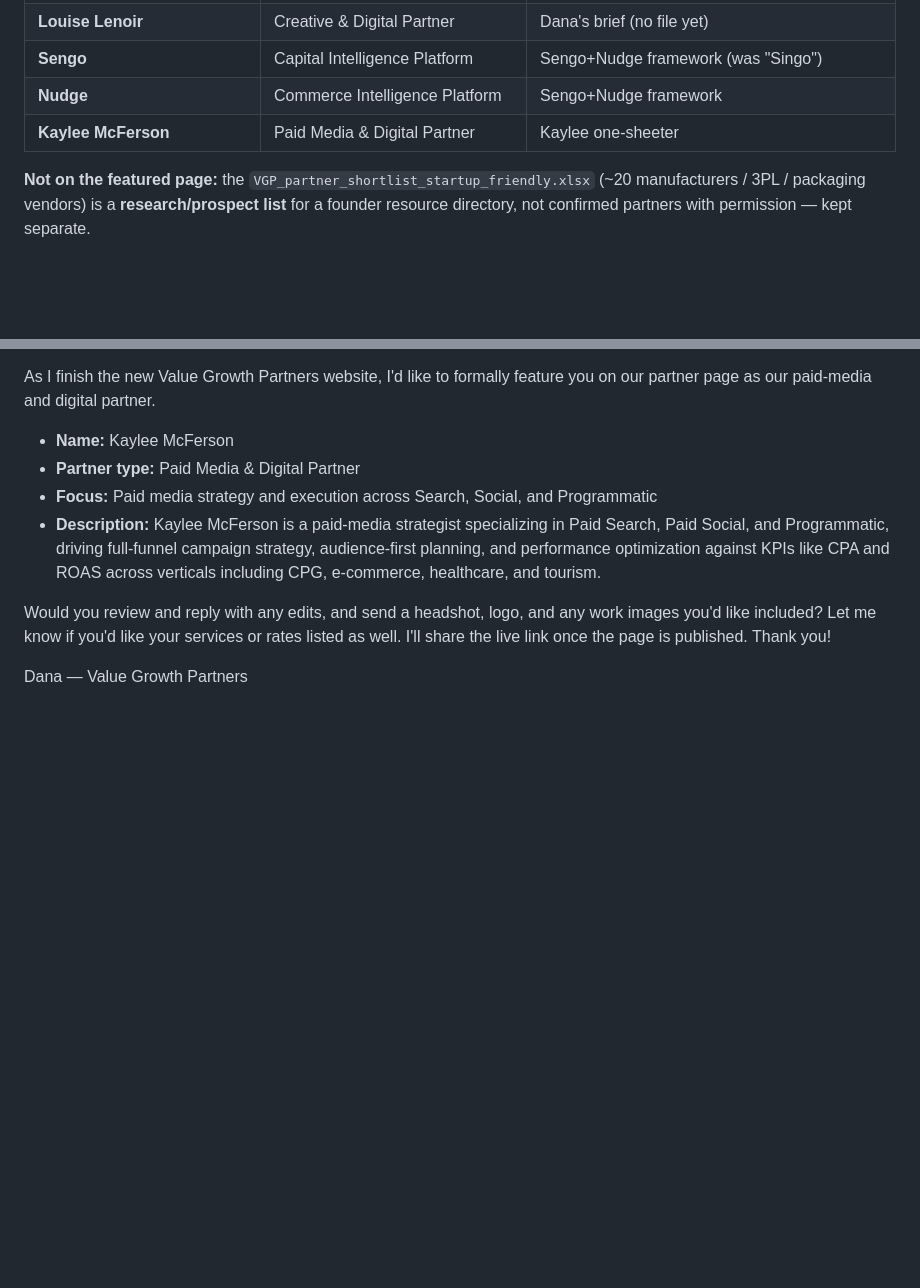
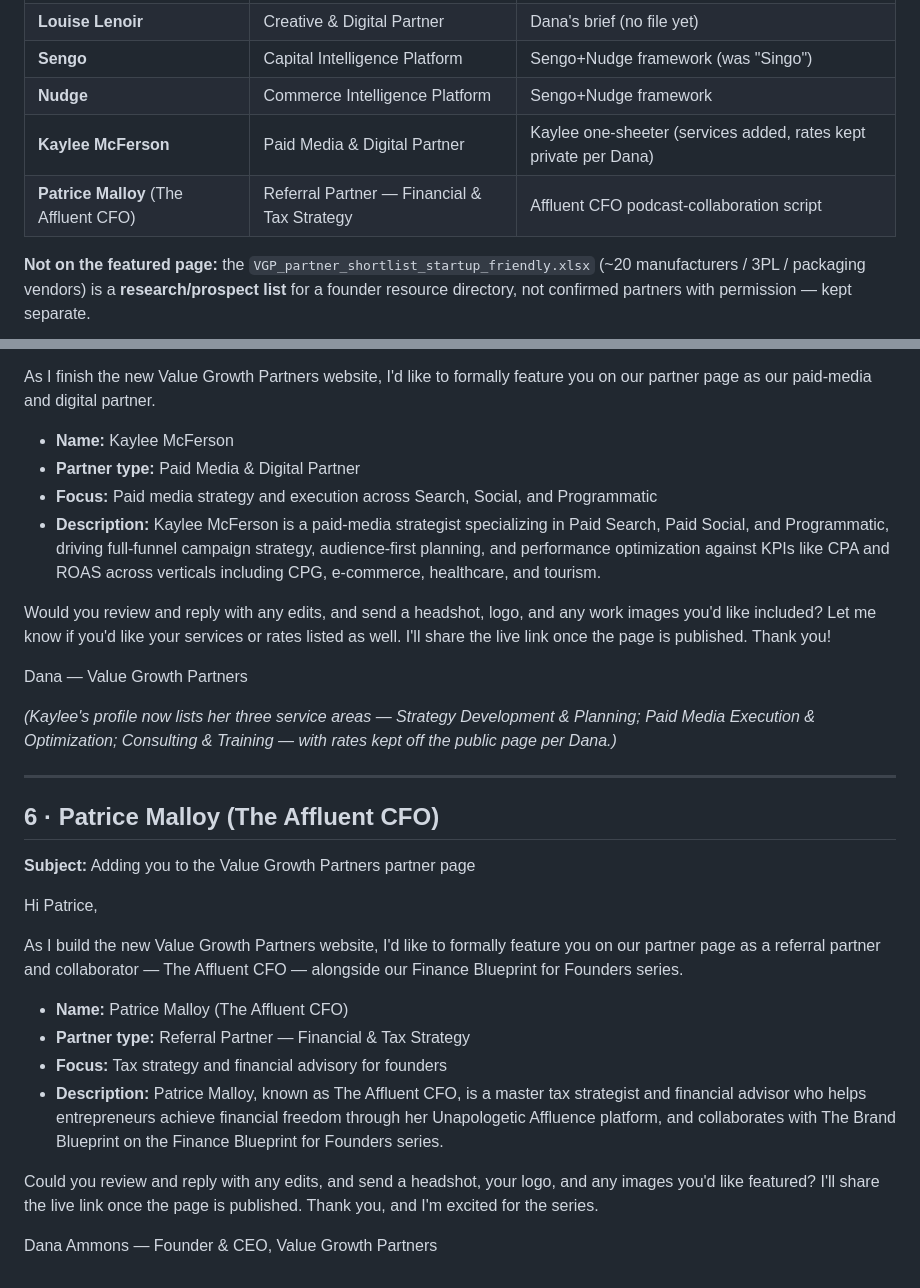
Before and after one commit to dana774/TBB, a Markdown page: vgp-partner-outreach-emails.md, 2 parts joined by grey strips. Rendered like a GitHub page; blank space fills up the shorter version.

Commit message:
Add Patrice Malloy (The Affluent CFO) as VGP referral partner + Kaylee services
Per Dana:
- Created Patrice Malloy referral partner (Financial & Tax Strategy) from the
  Affluent CFO / Finance Blueprint for Founders collaboration script; editorial-review.
- Added Kaylee McFerson's three service areas to her profile (rates kept private).
- Regenerated outreach emails (6 partners); updated doc 20 partner list.

Co-Authored-By: Claude Opus 4.8 <noreply@anthropic.com>
Claude-Session: https://claude.ai/code/session_0157Mobv81tz1vp3he6nscQz

```diff
--- a/vgp-partner-outreach-emails.md
+++ b/vgp-partner-outreach-emails.md
@@ -13,7 +13,8 @@ tier/pricing detail** (the Sengo+Nudge framework is an internal operating docume
 | **Louise Lenoir** | Creative & Digital Partner | Dana's brief (no file yet) |
 | **Sengo** | Capital Intelligence Platform | Sengo+Nudge framework (was "Singo") |
 | **Nudge** | Commerce Intelligence Platform | Sengo+Nudge framework |
-| **Kaylee McFerson** | Paid Media & Digital Partner | Kaylee one-sheeter |
+| **Kaylee McFerson** | Paid Media & Digital Partner | Kaylee one-sheeter (services added, rates kept private per Dana) |
+| **Patrice Malloy** (The Affluent CFO) | Referral Partner — Financial & Tax Strategy | Affluent CFO podcast-collaboration script |
 
 **Not on the featured page:** the `VGP_partner_shortlist_startup_friendly.xlsx` (~20 manufacturers /
 3PL / packaging vendors) is a **research/prospect list** for a founder resource directory, not
@@ -138,3 +139,29 @@ included? Let me know if you'd like your services or rates listed as well. I'll
 once the page is published. Thank you!
 
 Dana — Value Growth Partners
+
+*(Kaylee's profile now lists her three service areas — Strategy Development & Planning; Paid Media
+Execution & Optimization; Consulting & Training — with rates kept off the public page per Dana.)*
+
+---
+
+## 6 · Patrice Malloy (The Affluent CFO)
+**Subject:** Adding you to the Value Growth Partners partner page
+
+Hi Patrice,
+
+As I build the new Value Growth Partners website, I'd like to formally feature you on our partner page
+as a referral partner and collaborator — The Affluent CFO — alongside our Finance Blueprint for
+Founders series.
+
+- **Name:** Patrice Malloy (The Affluent CFO)
+- **Partner type:** Referral Partner — Financial & Tax Strategy
+- **Focus:** Tax strategy and financial advisory for founders
+- **Description:** Patrice Malloy, known as The Affluent CFO, is a master tax strategist and financial
+  advisor who helps entrepreneurs achieve financial freedom through her Unapologetic Affluence
+  platform, and collaborates with The Brand Blueprint on the Finance Blueprint for Founders series.
+
+Could you review and reply with any edits, and send a headshot, your logo, and any images you'd like
+featured? I'll share the live link once the page is published. Thank you, and I'm excited for the series.
+
+Dana Ammons — Founder & CEO, Value Growth Partners
```
Also changed, not shown: docs/20-vgp-headless-build-prompt.md (+3 -2 lines).
